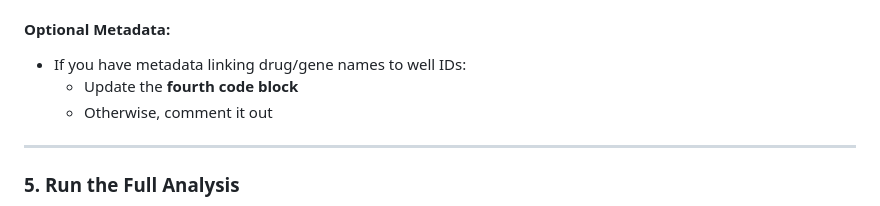
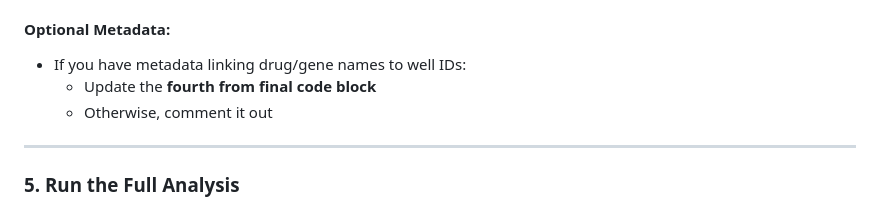
Before and after one commit to dylanpoch/Condenscreen, a Markdown page: README.md, the part around the change printed below. Drawn GitHub-style.

```diff
--- a/README.md
+++ b/README.md
@@ -185,7 +185,7 @@ squeue -u <your_username>
 
 #### Optional Metadata:
 - If you have metadata linking drug/gene names to well IDs:
-  - Update the **fourth code block**
+  - Update the **fourth from final code block**
   - Otherwise, comment it out
 
 ---
```
Also changed, not shown: other parts of README.md (+3 -3 lines).
